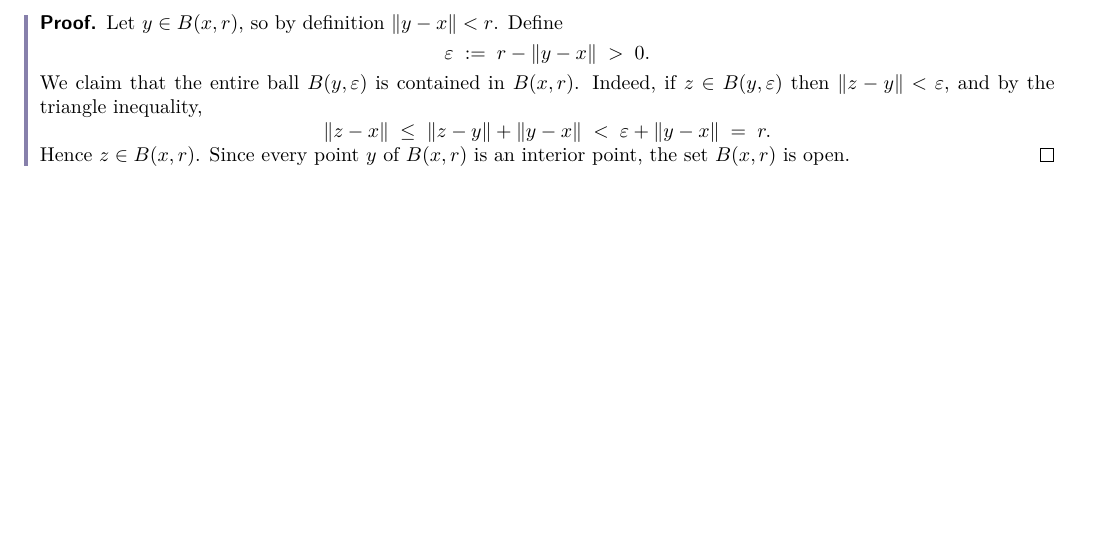
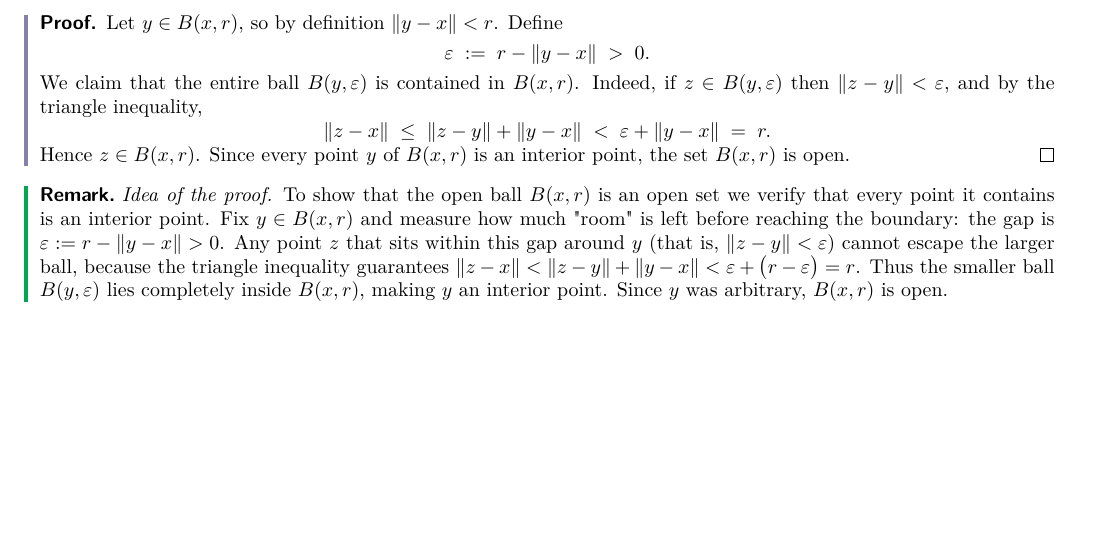
Before and after one commit to XiXiphus/Convexity_Optimization, a LaTeX document (main.tex): part of page 5 of 5, cut so that both start at the same text. Compiled offline with pdfLaTeX.

Commit message:
hint for 4.3

```diff
--- a/main.tex
+++ b/main.tex
@@ -212,4 +212,8 @@ Qiuyi.Chen@liverpool.ac.uk}
     $$
     Hence $z \in B(x,r)$.  Since every point $y$ of $B(x,r)$ is an interior point, the set $B(x,r)$ is open.
 \end{proof}
+
+\begin{remark}
+    \emph{Idea of the proof.}  To show that the open ball $B(x,r)$ is an open set we verify that every point it contains is an interior point.  Fix $y\in B(x,r)$ and measure how much "room" is left before reaching the boundary: the gap is $\varepsilon:=r-\|y-x\|>0$.  Any point $z$ that sits within this gap around $y$ (that is, $\|z-y\|<\varepsilon$) cannot escape the larger ball, because the triangle inequality guarantees $\|z-x\|<\|z-y\|+\|y-x\|<\varepsilon+\bigl(r-\varepsilon\bigr)=r$.  Thus the smaller ball $B(y,\varepsilon)$ lies completely inside $B(x,r)$, making $y$ an interior point.  Since $y$ was arbitrary, $B(x,r)$ is open.
+\end{remark}
 \end{document}
```
Also changed, not shown: main.pdf.
